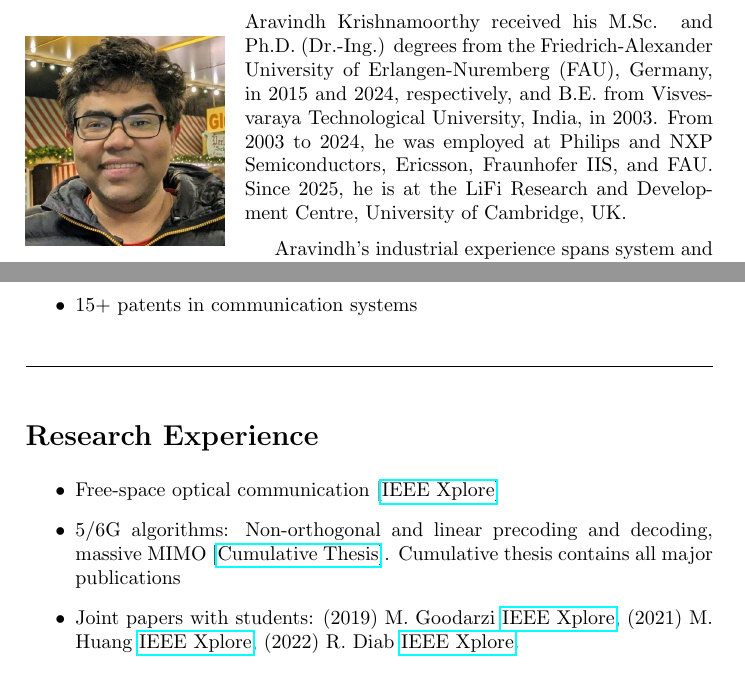
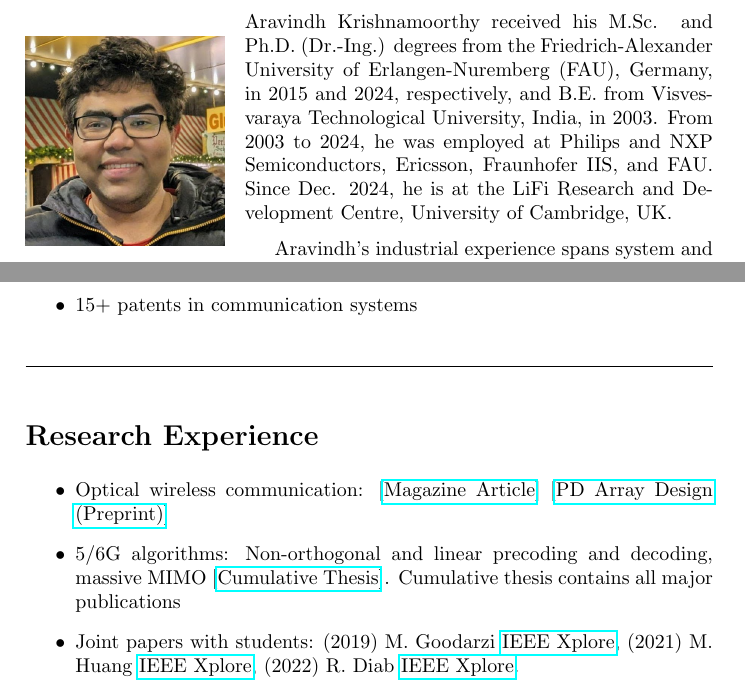
Before and after one commit to aravindh-krishnamoorthy/aravindh-krishnamoorthy.github.io, a LaTeX document (tex/index.tex): two parts of pages 2 and 3 of 3, joined at a grey line, cut so that both start at the same text. Compiled offline with pdfLaTeX.

Commit message:
Added PD Array paper

```diff
--- a/tex/index.tex
+++ b/tex/index.tex
@@ -44,7 +44,7 @@
 	\end{center}
 	\caption*{(2023)}
 \end{wrapfigure}
-\justifying \noindent Aravindh Krishnamoorthy received his M.Sc. and Ph.D. (Dr.-Ing.) degrees from the Friedrich-Alexander University of Erlangen-Nuremberg (FAU), Germany, in 2015 and 2024, respectively, and B.E. from Visvesvaraya Technological University, India, in 2003. From 2003 to 2024, he was employed at Philips and NXP Semiconductors, Ericsson, Fraunhofer IIS, and FAU. Since 2025, he is at the LiFi Research and Development Centre, University of Cambridge, UK.
+\justifying \noindent Aravindh Krishnamoorthy received his M.Sc. and Ph.D. (Dr.-Ing.) degrees from the Friedrich-Alexander University of Erlangen-Nuremberg (FAU), Germany, in 2015 and 2024, respectively, and B.E. from Visvesvaraya Technological University, India, in 2003. From 2003 to 2024, he was employed at Philips and NXP Semiconductors, Ericsson, Fraunhofer IIS, and FAU. Since Dec. 2024, he is at the LiFi Research and Development Centre, University of Cambridge, UK.
 
 Aravindh's industrial experience spans system and algorithm design for 2/4/5G communication systems, standardization, numerical and matrix analysis, digital signal processing, and embedded (vector) programming. His research areas include system and algorithm design for radio frequency and optical systems, linear algebra, and information and communication theories. Aravindh is an author of several patents and IEEE journal articles. He is also an open source programmer and an open research proponent.
 
@@ -82,7 +82,7 @@ Contact: \href{mailto:aravindh.krishnamoorthy@fau.de }{aravindh.krishnamoorthy@f
 %%%%%%%%%%%%%%%%%%%%%%%%%%%%%%%%%%%%%%%%%%%%%%%%%%%%%%%%%%%%%%%%%%%%%%%%%%%%%%%%
 \section*{Research Experience}
 \begin{itemize}
-	\item Free-space optical communication [\href{https://ieeexplore.ieee.org/abstract/document/10974735}{IEEE Xplore}]
+	\item Optical wireless communication: [\href{https://ieeexplore.ieee.org/abstract/document/10974735}{Magazine Article}] [\href{https://arxiv.org/abs/2601.15973}{PD Array Design (Preprint)}]
 	\item 5/6G algorithms: Non-orthogonal and linear precoding and decoding, massive MIMO [\href{https://open.fau.de/handle/openfau/31976}{Cumulative Thesis}]. Cumulative thesis contains all major publications
 	\item Joint papers with students: (2019) M. Goodarzi \href{https://ieeexplore.ieee.org/abstract/document/8661311}{IEEE Xplore}, (2021) M. Huang \href{https://doi.org/10.1109/WCNC49053.2021.9417424}{IEEE Xplore}, (2022) R. Diab \href{https://ieeexplore.ieee.org/document/9814475}{IEEE Xplore}.
 	\item \href{https://www.iis.fraunhofer.de/en/ff/kom/mobile-kom/sudas.html}{SUDAS}
```
Also changed, not shown: 2 other files.
